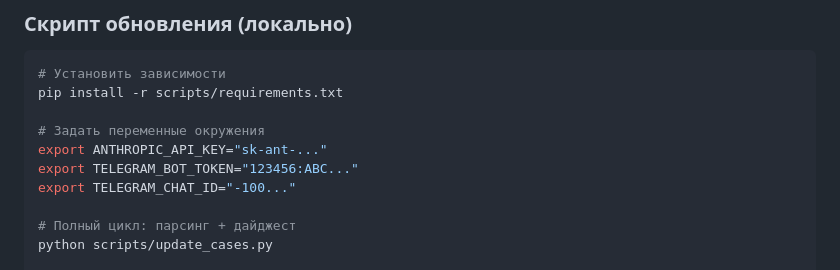
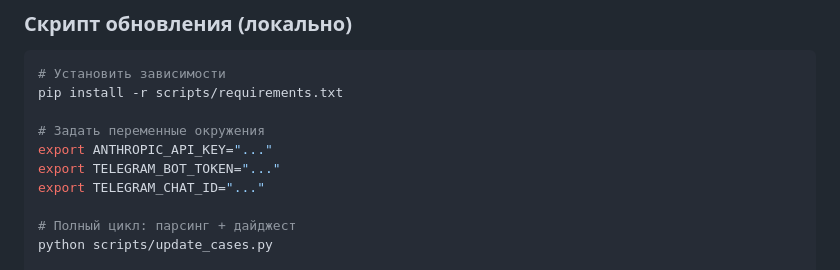
Before and after one commit to SelivanovAS/dashboard, a Markdown page: README.md, the part around the change. Rendered like a GitHub page.

Commit message:
Redact API keys and tokens in README
Redact sensitive API keys and tokens in README.

```diff
--- a/README.md
+++ b/README.md
@@ -188,9 +188,9 @@ dashboard/
 pip install -r scripts/requirements.txt
 
 # Задать переменные окружения
-export ANTHROPIC_API_KEY="sk-ant-..."
-export TELEGRAM_BOT_TOKEN="123456:ABC..."
-export TELEGRAM_CHAT_ID="-100..."
+export ANTHROPIC_API_KEY="..."
+export TELEGRAM_BOT_TOKEN="..."
+export TELEGRAM_CHAT_ID="..."
 
 # Полный цикл: парсинг + дайджест
 python scripts/update_cases.py
```
